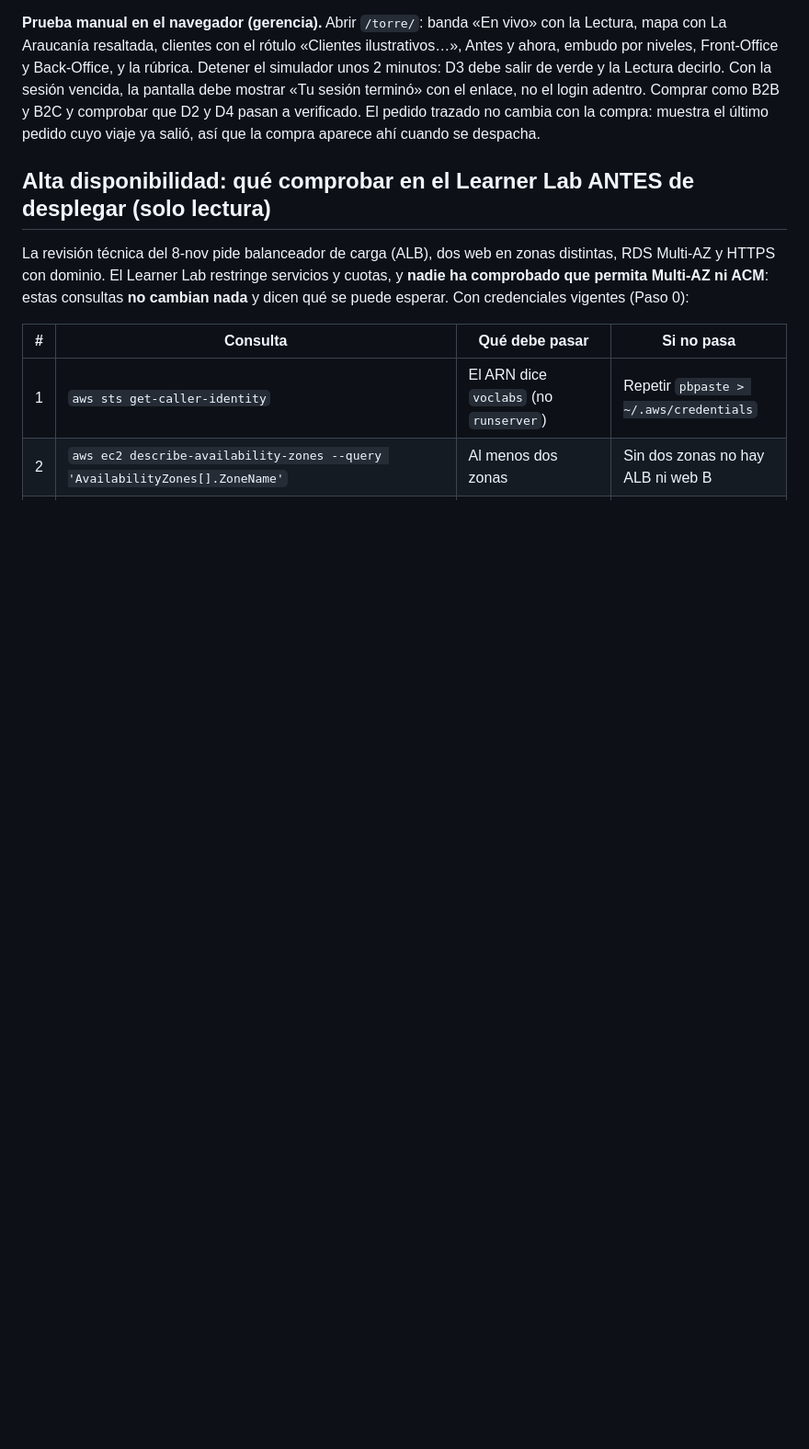
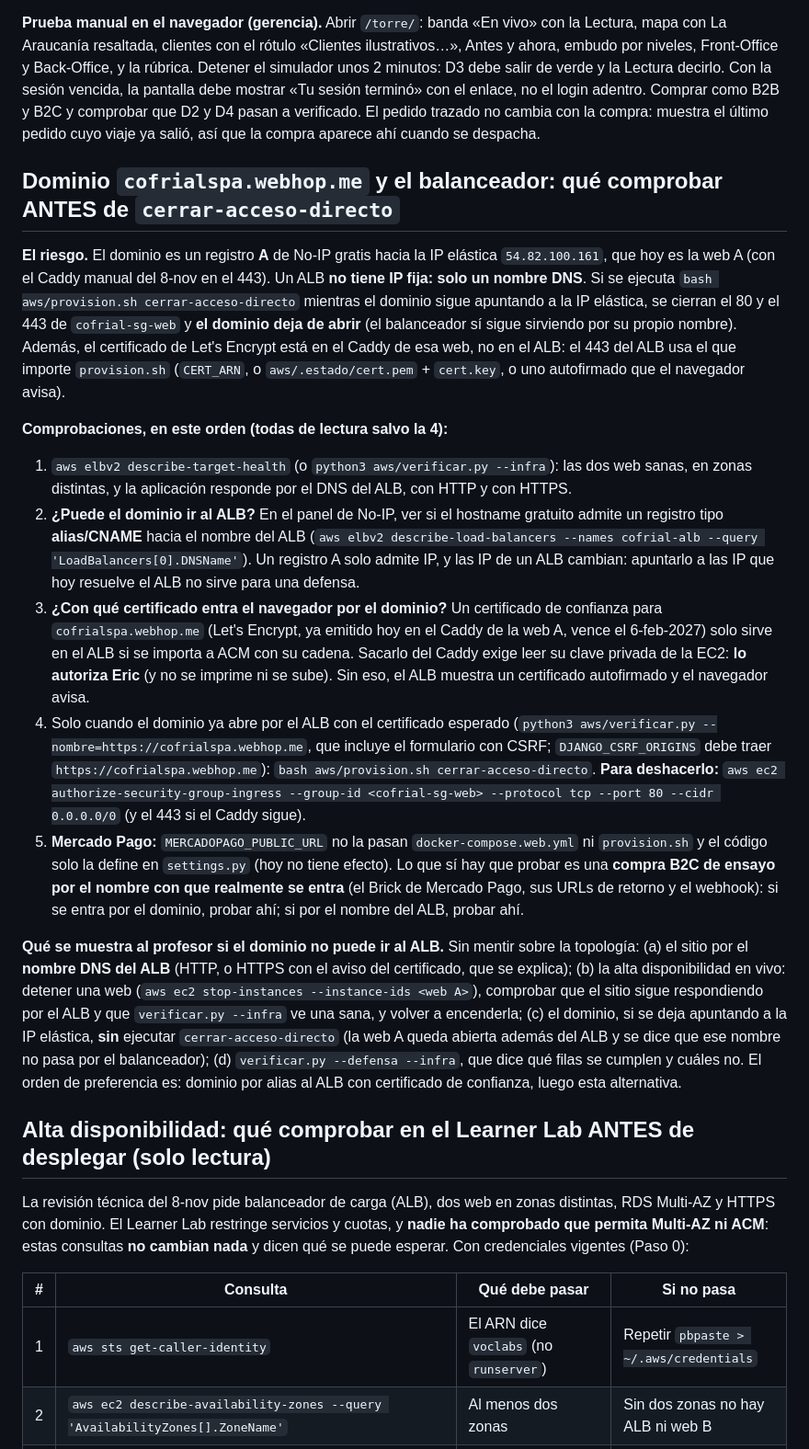
Before and after one commit to leftra123/cofrial-spa, a Markdown page: docs/guia-pruebas-aws.md, the part around the change. Shown at 92% size. GitHub-like rendering; blank space fills up the shorter version.

Commit message:
docs: dominio gratuito frente al ALB, comprobaciones antes de cerrar el acceso directo y qué mostrar si no puede ir
Co-Authored-By: Claude Sonnet 5.5 <noreply@anthropic.com>

```diff
--- a/docs/guia-pruebas-aws.md
+++ b/docs/guia-pruebas-aws.md
@@ -135,6 +135,19 @@ docker compose -f aws/docker-compose.web.yml --env-file .env exec -T web python
 
 **Prueba manual en el navegador (gerencia).** Abrir `/torre/`: banda «En vivo» con la Lectura, mapa con La Araucanía resaltada, clientes con el rótulo «Clientes ilustrativos…», Antes y ahora, embudo por niveles, Front-Office y Back-Office, y la rúbrica. Detener el simulador unos 2 minutos: D3 debe salir de verde y la Lectura decirlo. Con la sesión vencida, la pantalla debe mostrar «Tu sesión terminó» con el enlace, no el login adentro. Comprar como B2B y B2C y comprobar que D2 y D4 pasan a verificado. El pedido trazado no cambia con la compra: muestra el último pedido cuyo viaje ya salió, así que la compra aparece ahí cuando se despacha.
 
+## Dominio `cofrialspa.webhop.me` y el balanceador: qué comprobar ANTES de `cerrar-acceso-directo`
+
+**El riesgo.** El dominio es un registro **A** de No-IP gratis hacia la IP elástica `54.82.100.161`, que hoy es la web A (con el Caddy manual del 8-nov en el 443). Un ALB **no tiene IP fija: solo un nombre DNS**. Si se ejecuta `bash aws/provision.sh cerrar-acceso-directo` mientras el dominio sigue apuntando a la IP elástica, se cierran el 80 y el 443 de `cofrial-sg-web` y **el dominio deja de abrir** (el balanceador sí sigue sirviendo por su propio nombre). Además, el certificado de Let's Encrypt está en el Caddy de esa web, no en el ALB: el 443 del ALB usa el que importe `provision.sh` (`CERT_ARN`, o `aws/.estado/cert.pem` + `cert.key`, o uno autofirmado que el navegador avisa).
+
+**Comprobaciones, en este orden (todas de lectura salvo la 4):**
+1. `aws elbv2 describe-target-health` (o `python3 aws/verificar.py --infra`): las dos web sanas, en zonas distintas, y la aplicación responde por el DNS del ALB, con HTTP y con HTTPS.
+2. **¿Puede el dominio ir al ALB?** En el panel de No-IP, ver si el hostname gratuito admite un registro tipo **alias/CNAME** hacia el nombre del ALB (`aws elbv2 describe-load-balancers --names cofrial-alb --query 'LoadBalancers[0].DNSName'`). Un registro A solo admite IP, y las IP de un ALB cambian: apuntarlo a las IP que hoy resuelve el ALB no sirve para una defensa.
+3. **¿Con qué certificado entra el navegador por el dominio?** Un certificado de confianza para `cofrialspa.webhop.me` (Let's Encrypt, ya emitido hoy en el Caddy de la web A, vence el 6-feb-2027) solo sirve en el ALB si se importa a ACM con su cadena. Sacarlo del Caddy exige leer su clave privada de la EC2: **lo autoriza Eric** (y no se imprime ni se sube). Sin eso, el ALB muestra un certificado autofirmado y el navegador avisa.
+4. Solo cuando el dominio ya abre por el ALB con el certificado esperado (`python3 aws/verificar.py --nombre=https://cofrialspa.webhop.me`, que incluye el formulario con CSRF; `DJANGO_CSRF_ORIGINS` debe traer `https://cofrialspa.webhop.me`): `bash aws/provision.sh cerrar-acceso-directo`. **Para deshacerlo:** `aws ec2 authorize-security-group-ingress --group-id <cofrial-sg-web> --protocol tcp --port 80 --cidr 0.0.0.0/0` (y el 443 si el Caddy sigue).
+5. **Mercado Pago:** `MERCADOPAGO_PUBLIC_URL` no la pasan `docker-compose.web.yml` ni `provision.sh` y el código solo la define en `settings.py` (hoy no tiene efecto). Lo que sí hay que probar es una **compra B2C de ensayo por el nombre con que realmente se entra** (el Brick de Mercado Pago, sus URLs de retorno y el webhook): si se entra por el dominio, probar ahí; si por el nombre del ALB, probar ahí.
+
+**Qué se muestra al profesor si el dominio no puede ir al ALB.** Sin mentir sobre la topología: (a) el sitio por el **nombre DNS del ALB** (HTTP, o HTTPS con el aviso del certificado, que se explica); (b) la alta disponibilidad en vivo: detener una web (`aws ec2 stop-instances --instance-ids <web A>`), comprobar que el sitio sigue respondiendo por el ALB y que `verificar.py --infra` ve una sana, y volver a encenderla; (c) el dominio, si se deja apuntando a la IP elástica, **sin** ejecutar `cerrar-acceso-directo` (la web A queda abierta además del ALB y se dice que ese nombre no pasa por el balanceador); (d) `verificar.py --defensa --infra`, que dice qué filas se cumplen y cuáles no. El orden de preferencia es: dominio por alias al ALB con certificado de confianza, luego esta alternativa.
+
 ## Alta disponibilidad: qué comprobar en el Learner Lab ANTES de desplegar (solo lectura)
 
 La revisión técnica del 8-nov pide balanceador de carga (ALB), dos web en zonas distintas, RDS Multi-AZ y HTTPS con dominio. El Learner Lab restringe servicios y cuotas, y **nadie ha comprobado que permita Multi-AZ ni ACM**: estas consultas **no cambian nada** y dicen qué se puede esperar. Con credenciales vigentes (Paso 0):
```
Also changed, not shown: docs/decisiones.md (+1 -0 lines).
